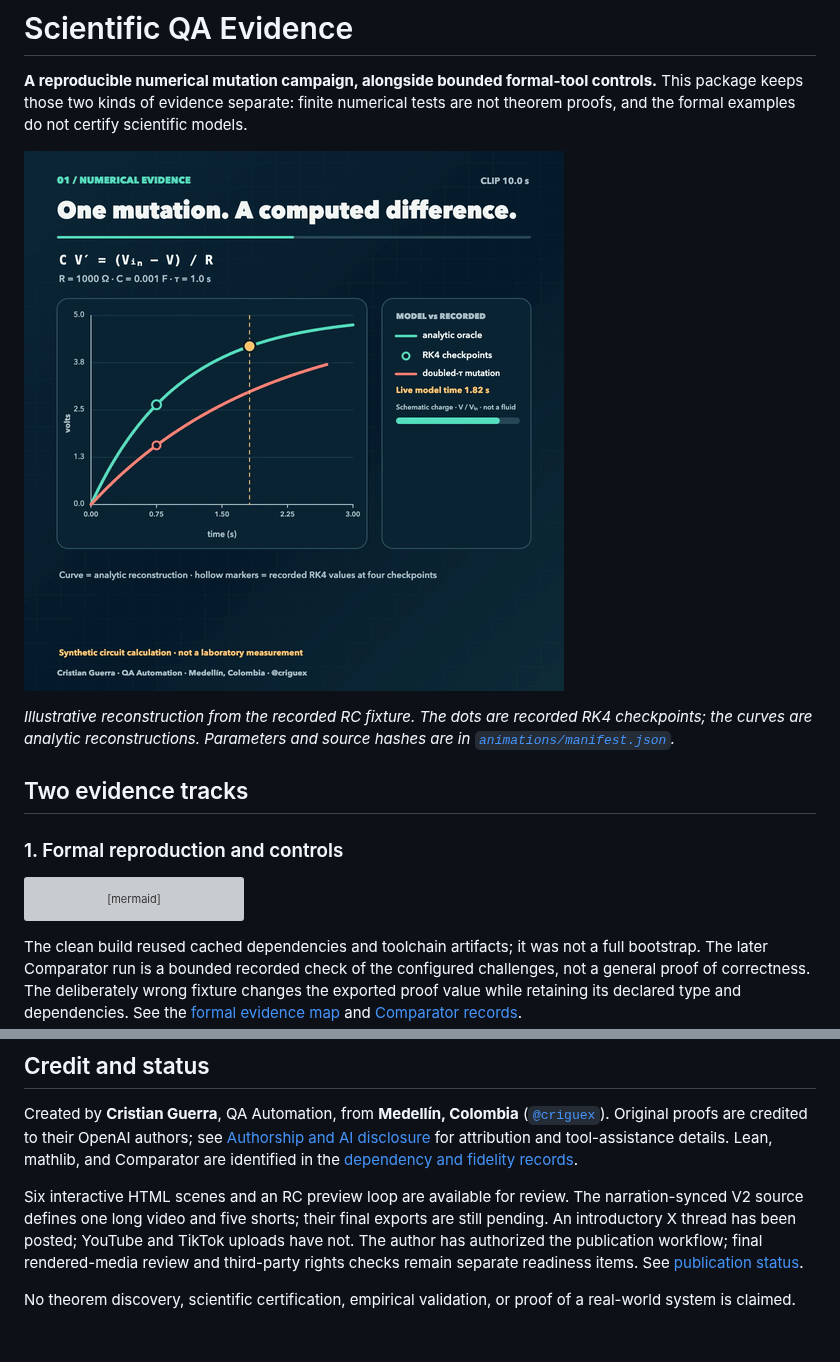
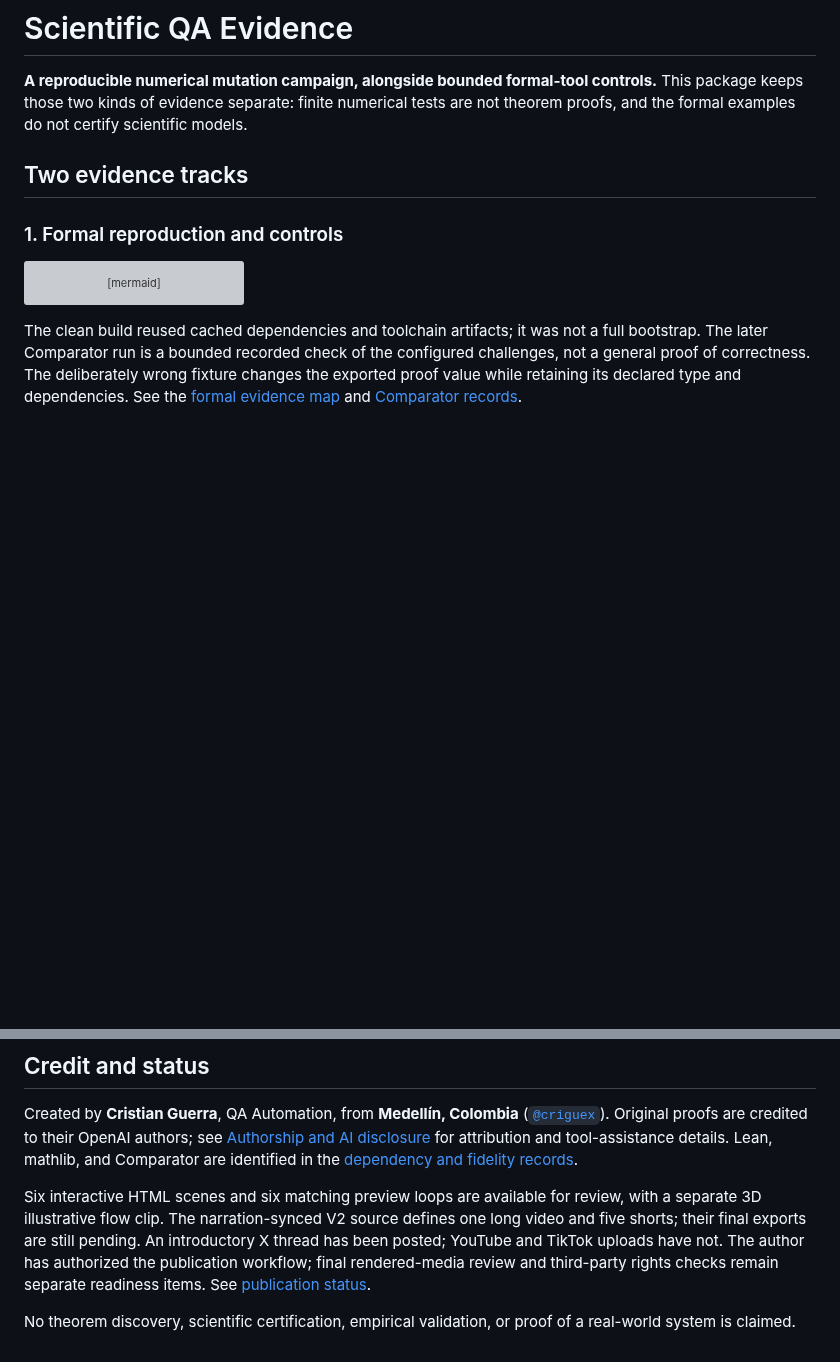
Before and after one commit to criguex/scientific-qa-evidence, a Markdown page: README.md, 2 parts joined by grey strips. GitHub-like rendering; blank space fills up the shorter version; grey boxes are pictures that could not be loaded.

```diff
--- a/README.md
+++ b/README.md
@@ -1,10 +1,6 @@
 # Scientific QA Evidence
 
 **A reproducible numerical mutation campaign, alongside bounded formal-tool controls.** This package keeps those two kinds of evidence separate: finite numerical tests are not theorem proofs, and the formal examples do not certify scientific models.
-
-![Animated RC mutation comparison: baseline and doubled time constant](docs/assets/rc-mutation.gif)
-
-*Illustrative reconstruction from the recorded RC fixture. The dots are recorded RK4 checkpoints; the curves are analytic reconstructions. Parameters and source hashes are in [`animations/manifest.json`](animations/manifest.json).*
 
 ## Two evidence tracks
 
@@ -86,6 +89,6 @@ This reruns the numerical suite only; it does not rebuild the formal source or r
 
 Created by **Cristian Guerra**, QA Automation, from **Medellín, Colombia** ([`@criguex`](https://github.com/criguex)). Original proofs are credited to their OpenAI authors; see [Authorship and AI disclosure](AUTHORSHIP.md) for attribution and tool-assistance details. Lean, mathlib, and Comparator are identified in the [dependency and fidelity records](evidence/formal/clay-lean-fidelity.md).
 
-Six interactive HTML scenes and an RC preview loop are available for review. The narration-synced V2 source defines one long video and five shorts; their final exports are still pending. An introductory X thread has been posted; YouTube and TikTok uploads have not. The author has authorized the publication workflow; final rendered-media review and third-party rights checks remain separate readiness items. See [publication status](PUBLICATION_STATUS.md).
+Six interactive HTML scenes and six matching preview loops are available for review, with a separate 3D illustrative flow clip. The narration-synced V2 source defines one long video and five shorts; their final exports are still pending. An introductory X thread has been posted; YouTube and TikTok uploads have not. The author has authorized the publication workflow; final rendered-media review and third-party rights checks remain separate readiness items. See [publication status](PUBLICATION_STATUS.md).
 
 No theorem discovery, scientific certification, empirical validation, or proof of a real-world system is claimed.
```
Also changed, not shown: other parts of README.md (+15 -8 lines), animations/README.md (+15 -1 lines), docs/assets/campaign-preview.gif (added), docs/assets/chemistry-preview.gif (added), docs/assets/cooling-preview.gif (added), docs/assets/formal-preview.gif (added), docs/assets/snell-preview.gif (added), 2 other files.
